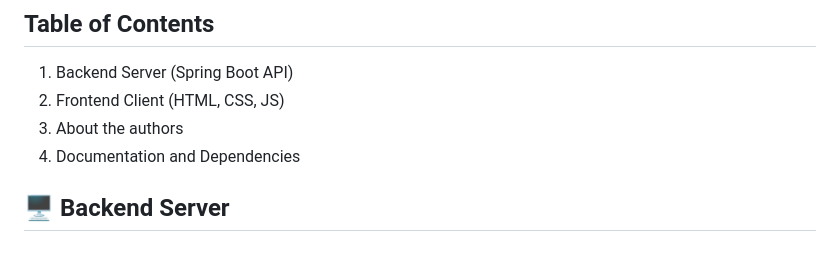
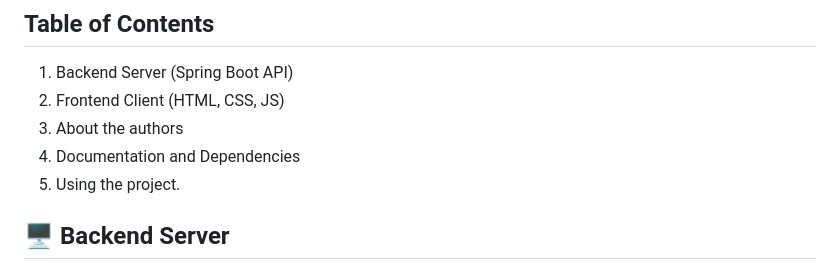
Before and after one commit to CoolCoder119/CoolCoder119.github.io, a Markdown page: README.md, the part around the change. Rendered like a GitHub page.

```diff
--- a/README.md
+++ b/README.md
@@ -10,6 +10,7 @@
 2. Frontend Client (HTML, CSS, JS) <br/>
 3. About the authors <br/>
 4. Documentation and Dependencies <br/>
+5. Using the project.
 
 ## 🖥️ Backend Server
 
```
